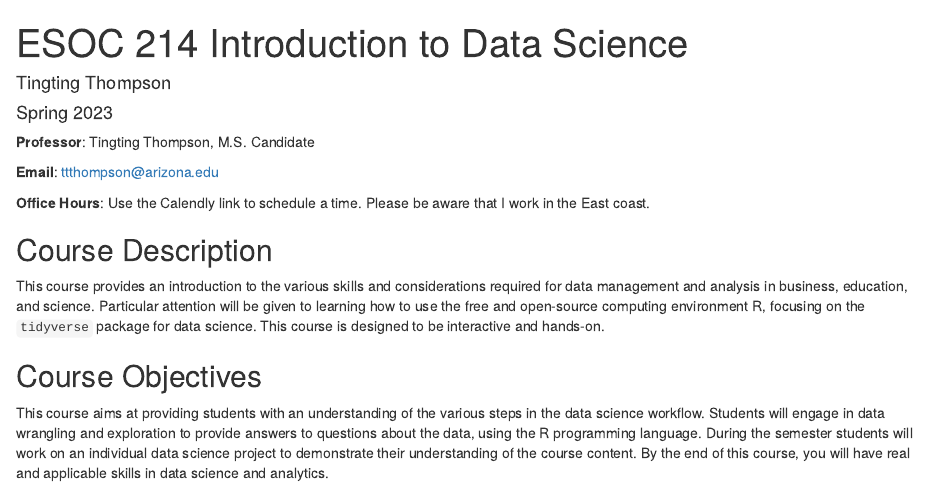
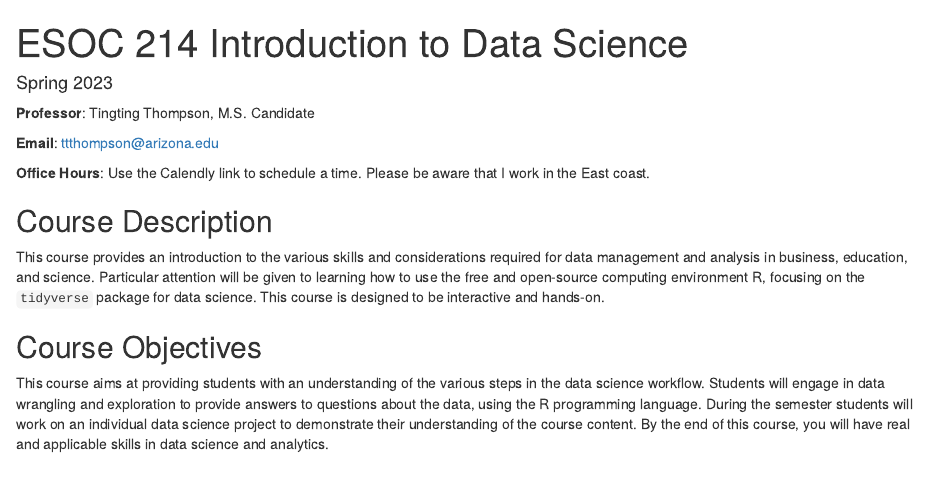
Before and after one commit to ttthompson/ESOC-214-intro-to-data-science, an R Markdown document (ESOC 214 Spring 2023 site.Rmd): the page in a window 1100 px wide, from its top. Rendered offline with R 4.5, knitr and Pandoc, with nearby package versions.

Commit message:
Update ESOC 214 Spring 2023 site.Rmd

```diff
--- a/ESOC 214 Spring 2023 site.Rmd
+++ b/ESOC 214 Spring 2023 site.Rmd
@@ -5,7 +5,6 @@ knit: (function(input_file, encoding) {
     rmarkdown::render(input_file,
       encoding=encoding,
       output_file=file.path(dirname(input_file), out_dir, 'index.html'))})
-author: "Tingting Thompson"
 date: "Spring 2023"
 ---
 
```
